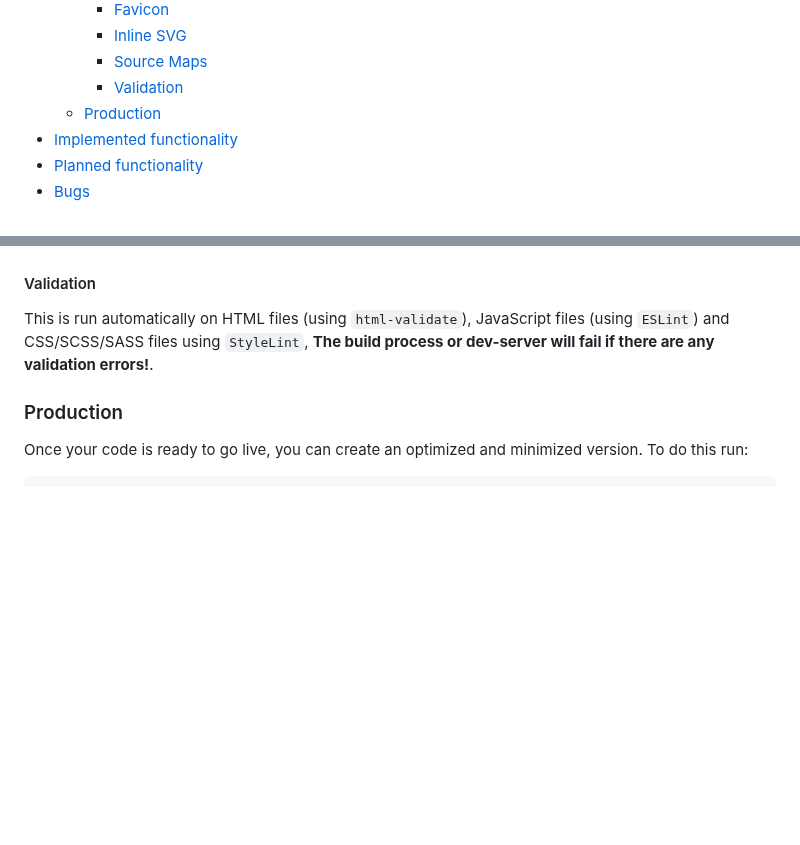
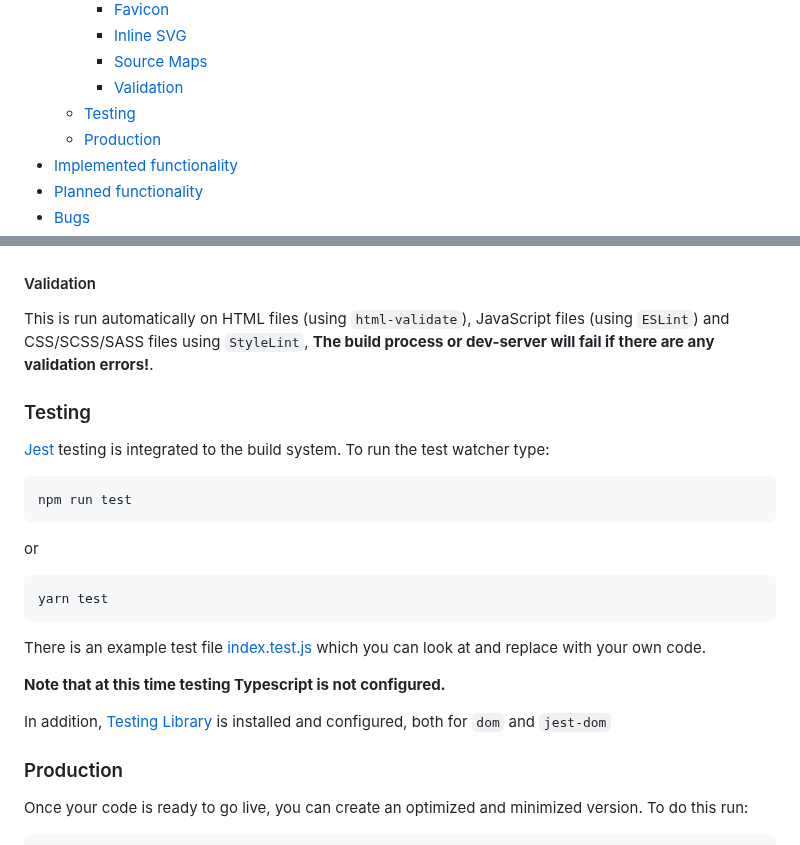
Before and after one commit to seapagan/sp-build, a Markdown page: README.md, 2 parts joined by grey strips. Rendered like a GitHub page; blank space fills up the shorter version.

Commit message:
add testing info to README

````diff
--- a/README.md
+++ b/README.md
@@ -17,6 +17,7 @@ minimized code for production. JS/TS, CSS/SCSS/SASS ready.
     - [Inline SVG](#inline-svg)
     - [Source Maps](#source-maps)
     - [Validation](#validation)
+  - [Testing](#testing)
   - [Production](#production)
 - [Implemented functionality](#implemented-functionality)
 - [Planned functionality](#planned-functionality)
@@ -179,6 +180,29 @@ This is run automatically on HTML files (using `html-validate`), JavaScript
 files (using `ESLint`) and CSS/SCSS/SASS files using `StyleLint`, **The build
 process or dev-server will fail if there are any validation errors!**.
 
+### Testing
+
+[Jest](https://jestjs.io/) testing is integrated to the build system. To run the
+test watcher type:
+
+```bash
+npm run test
+```
+
+or
+
+```bash
+yarn test
+```
+
+There is an example test file [index.test.js](src/index.test.js) which you can
+look at and replace with your own code.
+
+**Note that at this time testing Typescript is not configured.**
+
+In addition, [Testing Library](https://testing-library.com/) is installed and configured,
+both for `dom` and `jest-dom`
+
 ### Production
 
 Once your code is ready to go live, you can create an optimized and minimized
````
